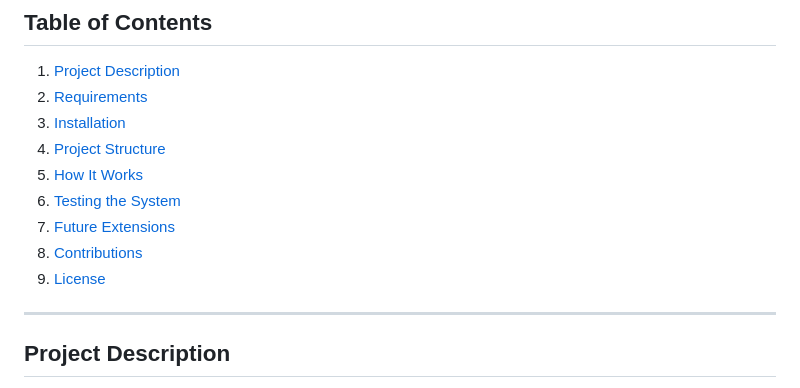
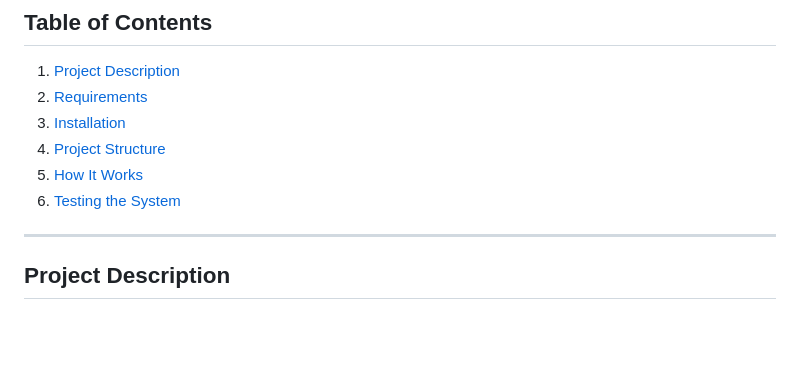
Before and after one commit to trabelsiaya/EcoSight, a Markdown page: README.md, the part around the change. GitHub-like rendering; blank space fills up the shorter version.

```diff
--- a/README.md
+++ b/README.md
@@ -12,10 +12,6 @@ This project implements a system to control a camera on a Raspberry Pi via MQTT,
 4. [Project Structure](#project-structure)
 5. [How It Works](#how-it-works)
 6. [Testing the System](#testing-the-system)
-7. [Future Extensions](#future-extensions)
-8. [Contributions](#contributions)
-9. [License](#license)
-
 ---
 
 ## **Project Description**
```
